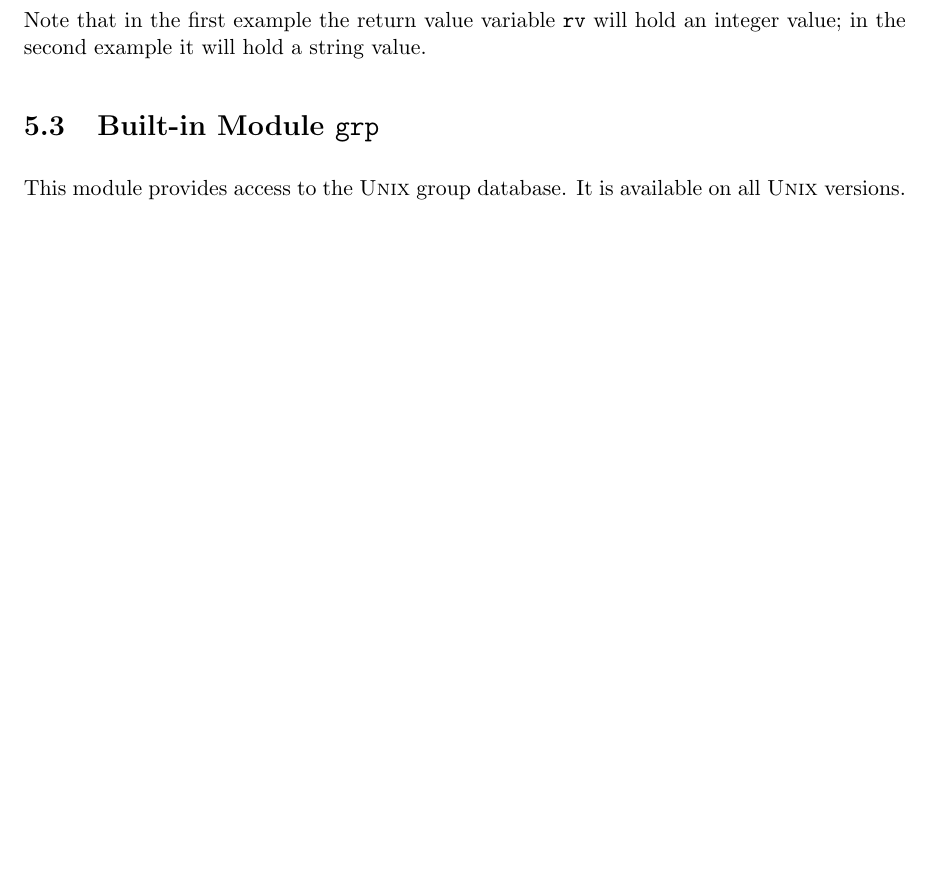
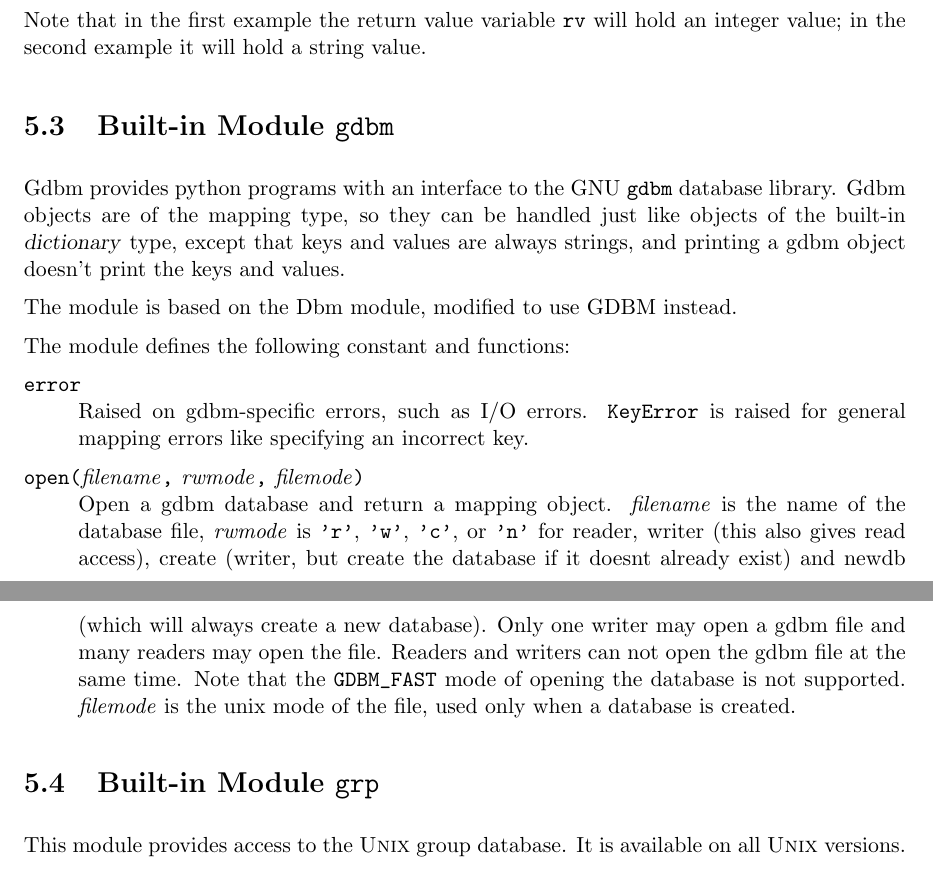
Before and after one commit to gdb/mod-vhost-ldap, a LaTeX thesis (Doc/lib.tex, which reads Doc/libgdbm.tex): part of page 42 of 95 before the commit and two parts of pages 42 and 43 of 95 after it, the two joined at a grey line, cut so that both start at the same text, the shorter picture padded with empty space. Compiled offline with pdfLaTeX.

Commit message:
Added gdbm docs
git-svn-id: svn+ssh://pythondev@svn.python.org/python/trunk@4218 6015fed2-1504-0410-9fe1-9d1591cc4771

```diff
--- /dev/null
+++ b/Doc/libgdbm.tex
@@ -0,0 +1,30 @@
+\section{Built-in Module \sectcode{gdbm}}
+\bimodindex{gdbm}
+
+Gdbm provides python programs with an interface to the GNU \code{gdbm}
+database library.  Gdbm objects are of the mapping type, so they can be
+handled just like objects of the built-in \dfn{dictionary} type,
+except that keys and values are always strings, and printing a gdbm
+object doesn't print the keys and values.
+
+The module is based on the Dbm module, modified to use GDBM instead.
+
+The module defines the following constant and functions:
+
+\renewcommand{\indexsubitem}{(in module gdbm)}
+\begin{excdesc}{error}
+Raised on gdbm-specific errors, such as I/O errors. \code{KeyError} is
+raised for general mapping errors like specifying an incorrect key.
+\end{excdesc}
+
+\begin{funcdesc}{open}{filename\, rwmode\, filemode}
+Open a gdbm database and return a mapping object. \var{filename} is
+the name of the database file, \var{rwmode} is \code{'r'}, \code{'w'},
+\code{'c'}, or \code{'n'} for reader, writer (this also gives read
+access), create (writer, but create the database if it doesnt already
+exist) and newdb (which will always create a new database). Only one
+writer may open a gdbm file and many readers may open the file. Readers
+and writers can not open the gdbm file at the same time. Note that the
+\code{GDBM_FAST} mode of opening the database is not supported. \var{filemode}
+is the unix mode of the file, used only when a database is created.
+\end{funcdesc}
```
Also changed, not shown: Doc/lib.tex (+1 -0 lines), Doc/lib/lib.tex (+1 -0 lines), Doc/lib/libgdbm.tex (added, +30 -0 lines).
